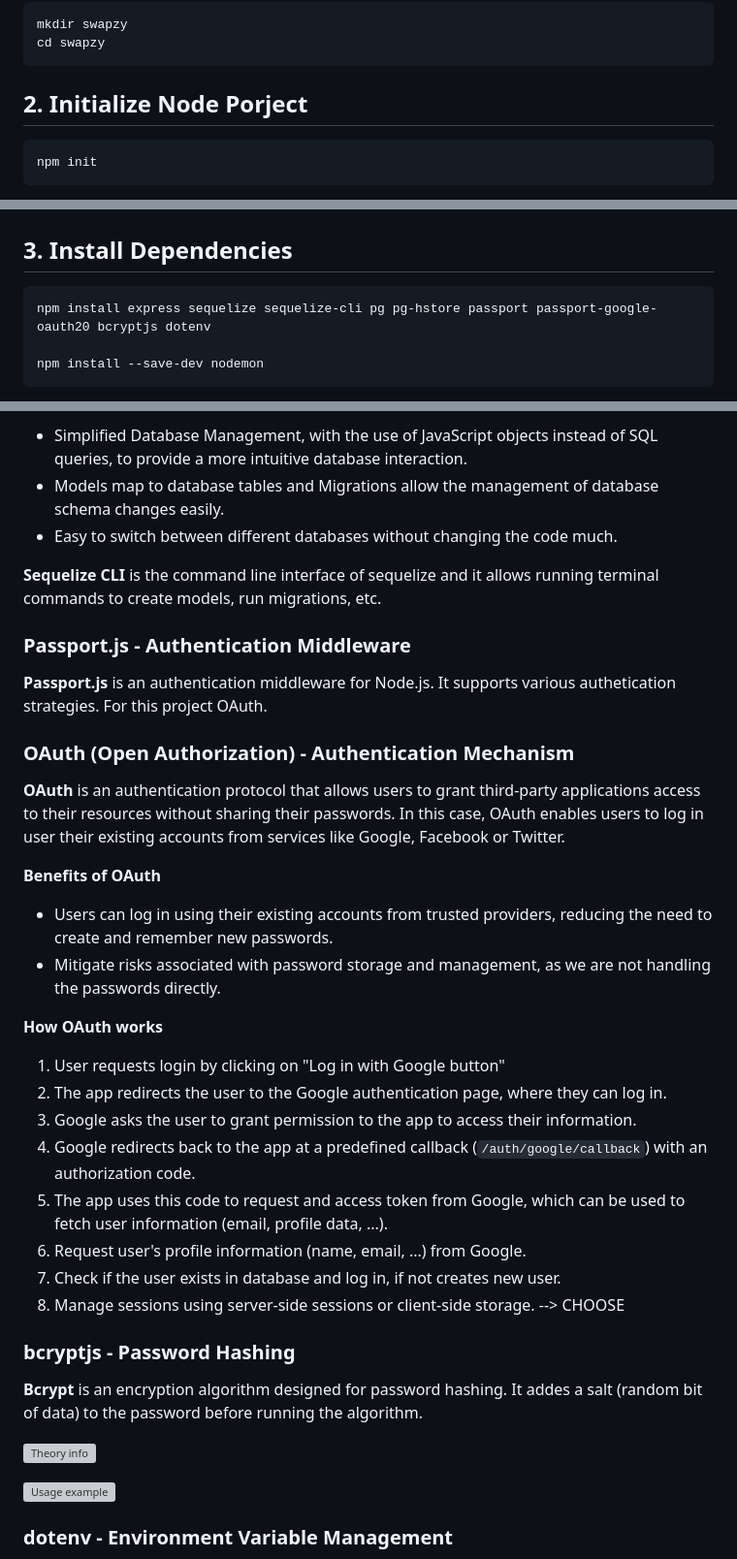
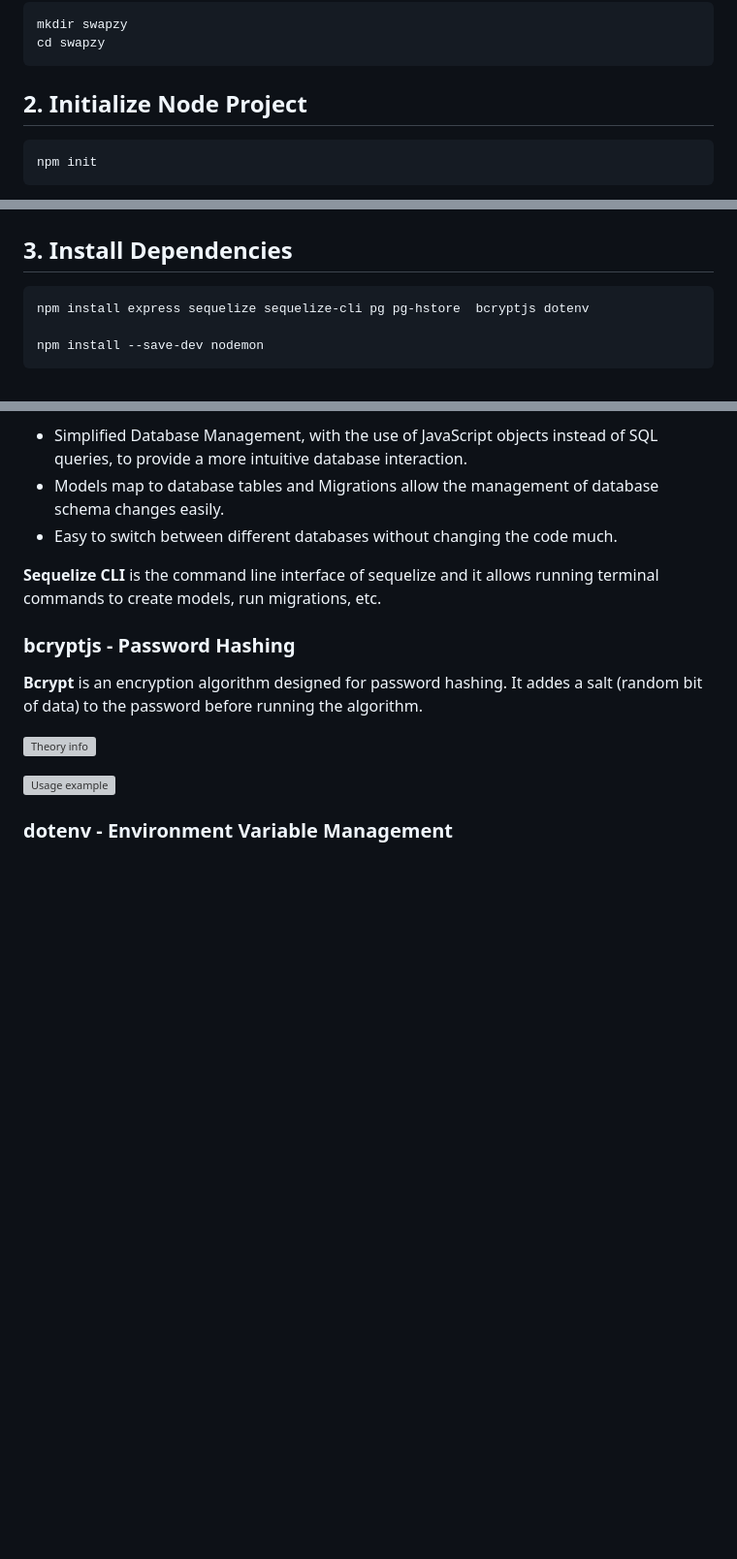
Before and after one commit to Eleee28/Swapzy-WebApp, a Markdown page: documentation/1_node_init.md, 3 parts joined by grey strips. Shown at 97% size. Rendered like a GitHub page; blank space fills up the shorter version; grey boxes are pictures that could not be loaded.

Commit message:
documentation improved

```diff
--- a/documentation/1_node_init.md
+++ b/documentation/1_node_init.md
@@ -6,7 +6,7 @@ mkdir swapzy
 cd swapzy
 ~~~
 
-## 2. Initialize Node Porject
+## 2. Initialize Node Project
 ~~~ bash
 npm init
 ~~~
@@ -44,7 +44,7 @@ After that, a ``package.json`` file will be generated:
 ## 3. Install Dependencies
 
 ~~~ bash
-npm install express sequelize sequelize-cli pg pg-hstore passport passport-google-oauth20 bcryptjs dotenv
+npm install express sequelize sequelize-cli pg pg-hstore  bcryptjs dotenv
 
 npm install --save-dev nodemon
 ~~~
@@ -68,27 +68,6 @@ npm install --save-dev nodemon
 - Easy to switch between different databases without changing the code much.
 
 **Sequelize CLI** is the command line interface of sequelize and it allows running terminal commands to create models, run migrations, etc.
-
-### Passport.js - Authentication Middleware
-**Passport.js** is an authentication middleware for Node.js. It supports various authetication strategies. For this project OAuth.
-
-
-### OAuth (Open Authorization) - Authentication Mechanism
-**OAuth** is an authentication protocol that allows users to grant third-party applications access to their resources without sharing their passwords. In this case, OAuth enables users to log in user their existing accounts from services like Google, Facebook or Twitter.
-
-**Benefits of OAuth**
-- Users can log in using their existing accounts from trusted providers, reducing the need to create and remember new passwords.
-- Mitigate risks associated with password storage and management, as we are not handling the passwords directly.
-
-**How OAuth works**
-1. User requests login by clicking on "Log in with Google button"
-2. The app redirects the user to the Google authentication page, where they can log in.
-3. Google asks the user to grant permission to the app to access their information.
-4. Google redirects back to the app at a predefined callback (``/auth/google/callback``) with an authorization code.
-5. The app uses this code to request and access token from Google, which can be used to fetch user information (email, profile data, ...).
-6. Request user's profile information (name, email, ...) from Google.
-7. Check if the user exists in database and log in, if not creates new user.
-8. Manage sessions using server-side sessions or client-side storage. --> CHOOSE
 
 ### bcryptjs - Password Hashing
 **Bcrypt** is an encryption algorithm designed for password hashing. It addes a salt (random bit of data) to the password before running the algorithm.
```
Also changed, not shown: other parts of documentation/1_node_init.md (+1 -1 lines), documentation/0_notes.md (+1 -1 lines), documentation/2_db_setup.md (+9 -64 lines), documentation/3_crud.md (deleted, +0 -3 lines), documentation/3_other_info.md (added, +9 -0 lines), documentation/leafletJS.md (deleted, +0 -1 lines), documentation/db_structure.jpg (deleted), documentation/db_structure.png (added), documentation/db_structure_v2.png (deleted).
